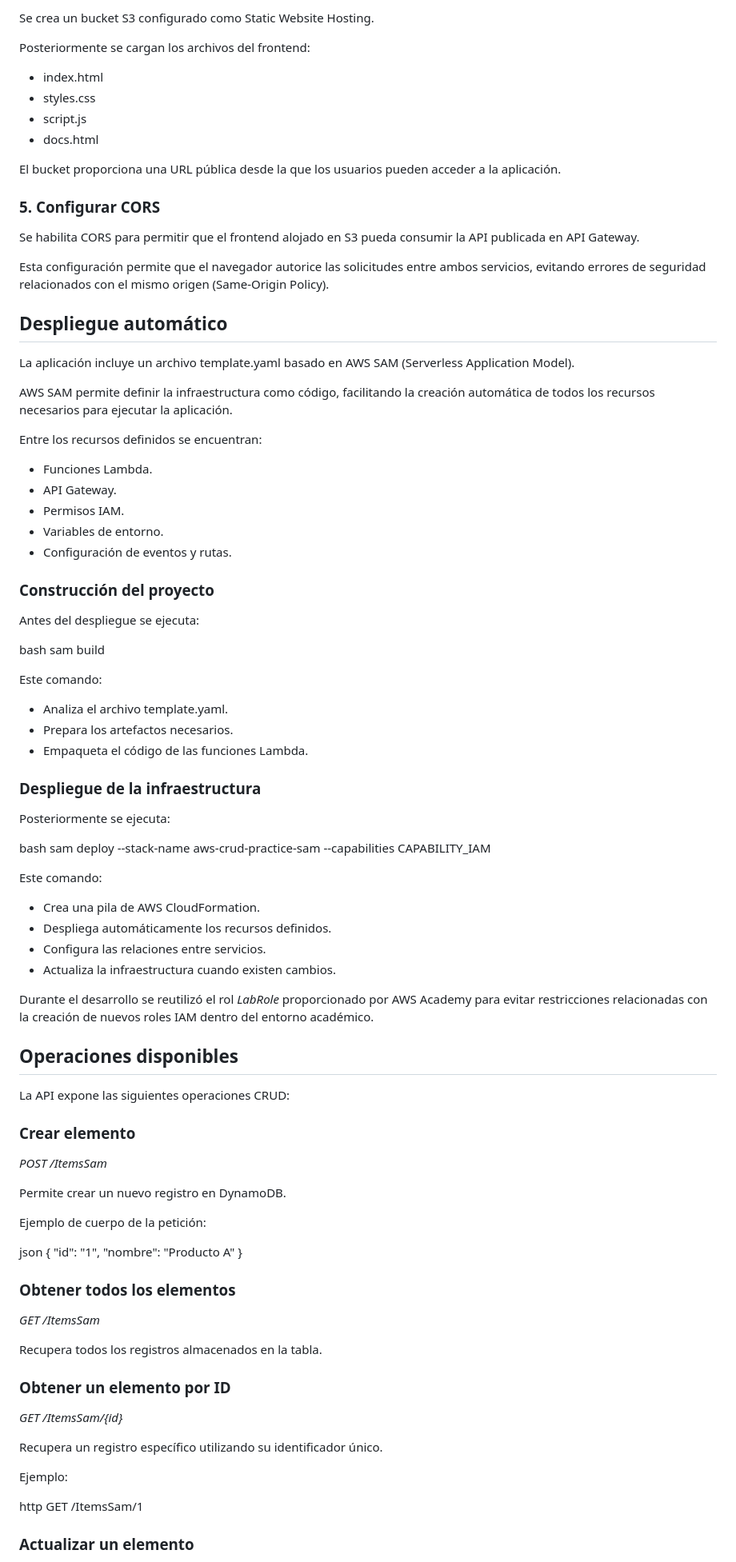
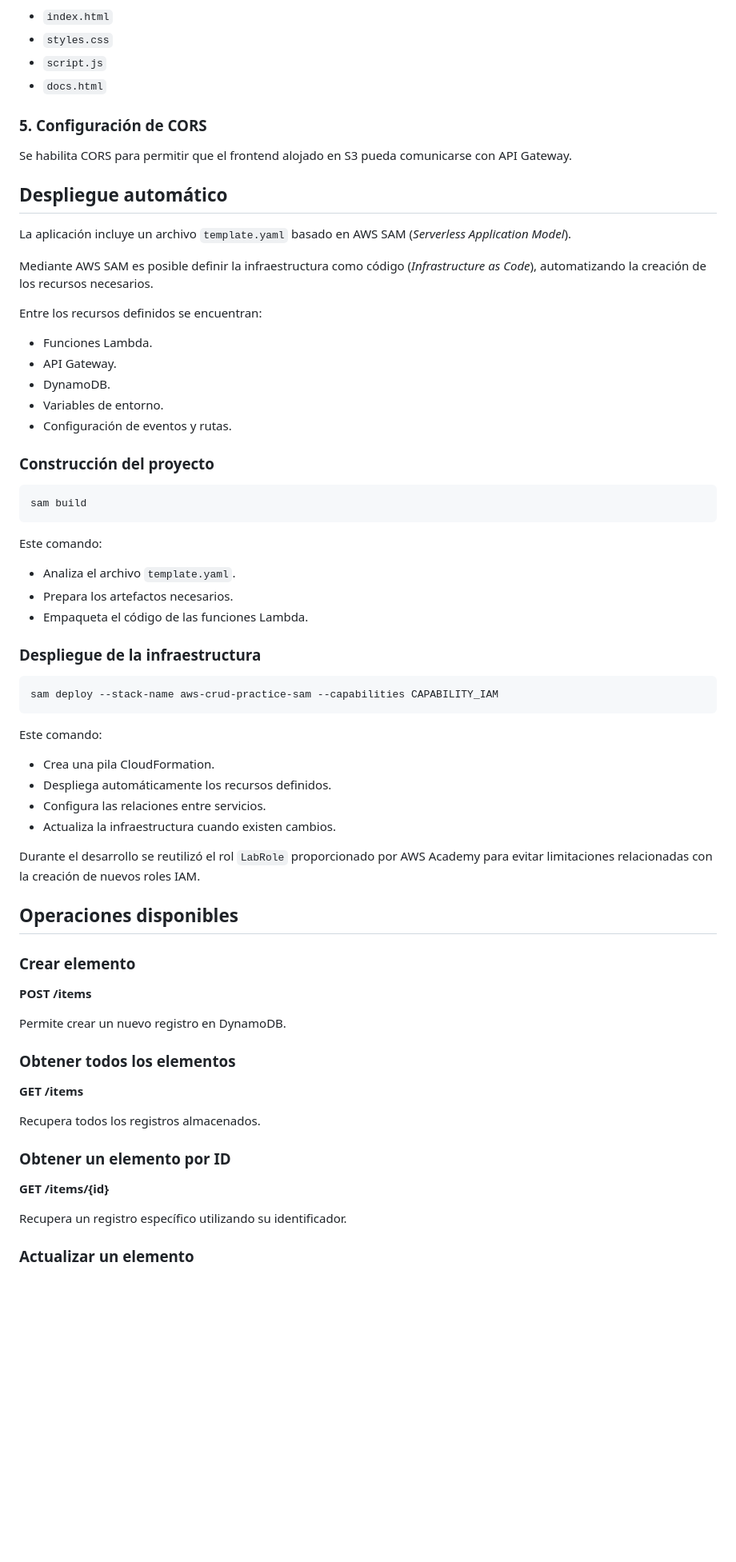
Before and after one commit to lumusa2design/Primer-Trabajo-Computacion-en-la-nube, a Markdown page: README.md, the part around one of its changes. Shown at 80% size. GitHub-like rendering; blank space fills up the shorter version.

````diff
--- a/README.md
+++ b/README.md
@@ -115,102 +123,73 @@ También se configuran:
 
-Se crea un bucket S3 configurado como Static Website Hosting.
+* `index.html`
+* `styles.css`
+* `script.js`
+* `docs.html`
 
-Posteriormente se cargan los archivos del frontend:
+### 5. Configuración de CORS
 
-* index.html
-* styles.css
-* script.js
-* docs.html
-
-El bucket proporciona una URL pública desde la que los usuarios pueden acceder a la aplicación.
-
-### 5. Configurar CORS
-
-Se habilita CORS para permitir que el frontend alojado en S3 pueda consumir la API publicada en API Gateway.
-
-Esta configuración permite que el navegador autorice las solicitudes entre ambos servicios, evitando errores de seguridad relacionados con el mismo origen (Same-Origin Policy).
+Se habilita CORS para permitir que el frontend alojado en S3 pueda comunicarse con API Gateway.
 
 ## Despliegue automático
 
-La aplicación incluye un archivo template.yaml basado en AWS SAM (Serverless Application Model).
+La aplicación incluye un archivo `template.yaml` basado en AWS SAM (*Serverless Application Model*).
 
-AWS SAM permite definir la infraestructura como código, facilitando la creación automática de todos los recursos necesarios para ejecutar la aplicación.
+Mediante AWS SAM es posible definir la infraestructura como código (*Infrastructure as Code*), automatizando la creación de los recursos necesarios.
 
 Entre los recursos definidos se encuentran:
 
 * Funciones Lambda.
 * API Gateway.
-* Permisos IAM.
+* DynamoDB.
 * Variables de entorno.
 * Configuración de eventos y rutas.
 
 ### Construcción del proyecto
 
-Antes del despliegue se ejecuta:
-
-bash
+```bash
 sam build
-
+```
 
 Este comando:
 
-* Analiza el archivo template.yaml.
+* Analiza el archivo `template.yaml`.
 * Prepara los artefactos necesarios.
 * Empaqueta el código de las funciones Lambda.
 
 ### Despliegue de la infraestructura
 
-Posteriormente se ejecuta:
-
-bash
+```bash
 sam deploy --stack-name aws-crud-practice-sam --capabilities CAPABILITY_IAM
-
+```
 
 Este comando:
 
-* Crea una pila de AWS CloudFormation.
+* Crea una pila CloudFormation.
 * Despliega automáticamente los recursos definidos.
 * Configura las relaciones entre servicios.
 * Actualiza la infraestructura cuando existen cambios.
 
-Durante el desarrollo se reutilizó el rol *LabRole* proporcionado por AWS Academy para evitar restricciones relacionadas con la creación de nuevos roles IAM dentro del entorno académico.
+Durante el desarrollo se reutilizó el rol `LabRole` proporcionado por AWS Academy para evitar limitaciones relacionadas con la creación de nuevos roles IAM.
 
 ## Operaciones disponibles
 
-La API expone las siguientes operaciones CRUD:
-
 ### Crear elemento
 
-*POST /ItemsSam*
+**POST /items**
 
 Permite crear un nuevo registro en DynamoDB.
 
-Ejemplo de cuerpo de la petición:
-
-json
-{
-  "id": "1",
-  "nombre": "Producto A"
-}
-
-
 ### Obtener todos los elementos
 
-*GET /ItemsSam*
+**GET /items**
 
-Recupera todos los registros almacenados en la tabla.
+Recupera todos los registros almacenados.
 
 ### Obtener un elemento por ID
 
-*GET /ItemsSam/{id}*
+**GET /items/{id}**
 
-Recupera un registro específico utilizando su identificador único.
-
-Ejemplo:
-
-http
-GET /ItemsSam/1
-
+Recupera un registro específico utilizando su identificador.
 
 ### Actualizar un elemento
 
````
Also changed, not shown: other parts of README.md (+173 -97 lines).
